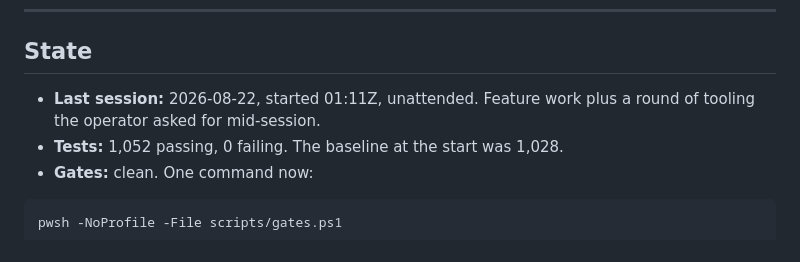
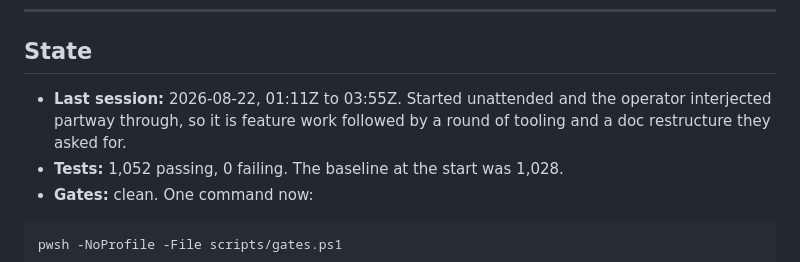
Before and after one commit to Azathothas/bit-cli, a Markdown page: TODO/PROGRESS.md, the part around the change. GitHub-like rendering.

Commit message:
Say how the session actually ran
It started unattended and the operator interjected partway through, which is not what the state line said. No CI: one line of the record, and the tree is byte for byte what run 32550159811 passed on.

[skip ci]

```diff
--- a/TODO/PROGRESS.md
+++ b/TODO/PROGRESS.md
@@ -22,8 +22,9 @@ Every entry, one line each: [INDEX.md](INDEX.md).
 
 ## State
 
-- **Last session:** 2026-08-22, started 01:11Z, unattended. Feature work plus
-  a round of tooling the operator asked for mid-session.
+- **Last session:** 2026-08-22, 01:11Z to 03:55Z. Started unattended and the
+  operator interjected partway through, so it is feature work followed by a
+  round of tooling and a doc restructure they asked for.
 - **Tests:** 1,052 passing, 0 failing. The baseline at the start was 1,028.
 - **Gates:** clean. One command now:
 
```
